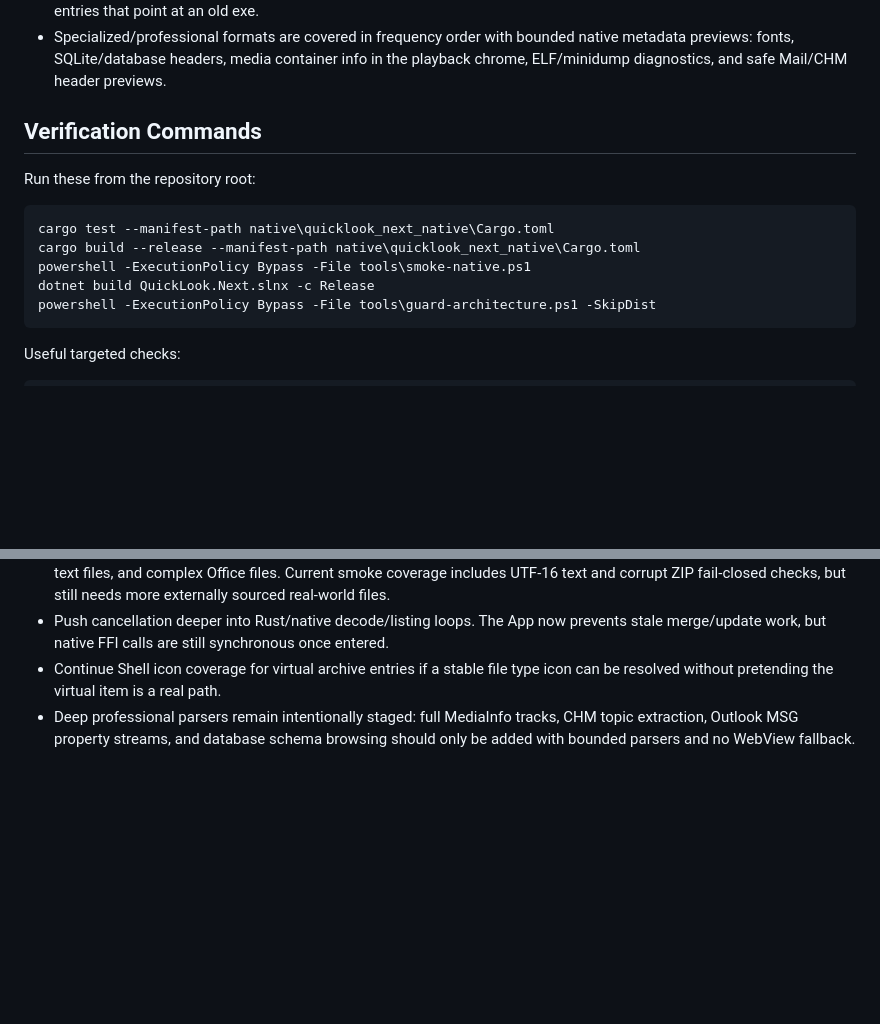
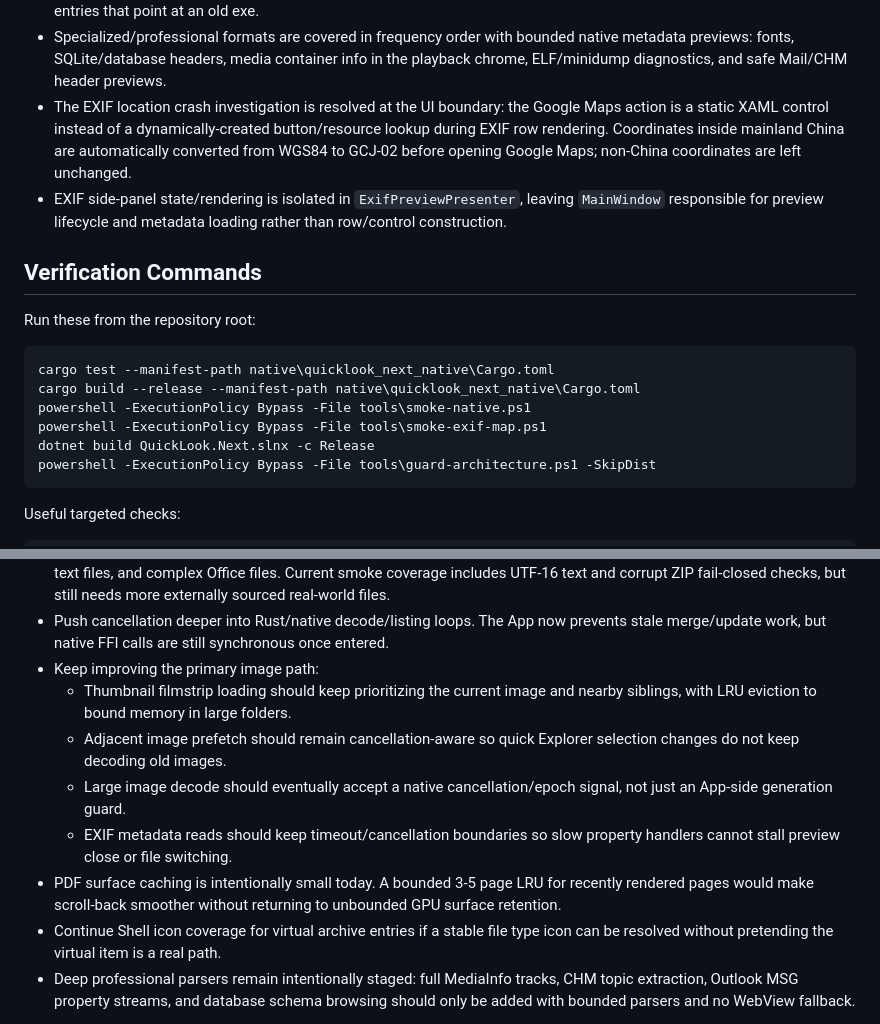
Before and after one commit to SherlockChiang/QuickLook.Next, a Markdown page: docs/review-readiness.md, 2 parts joined by grey strips. GitHub-like rendering; blank space fills up the shorter version.

Commit message:
docs: document EXIF crash fix and image follow-ups

````diff
--- a/docs/review-readiness.md
+++ b/docs/review-readiness.md
@@ -50,6 +50,14 @@ left visible instead of hidden behind vague TODOs.
   native metadata previews: fonts, SQLite/database headers, media container
   info in the playback chrome, ELF/minidump diagnostics, and safe Mail/CHM
   header previews.
+- The EXIF location crash investigation is resolved at the UI boundary: the
+  Google Maps action is a static XAML control instead of a dynamically-created
+  button/resource lookup during EXIF row rendering. Coordinates inside mainland
+  China are automatically converted from WGS84 to GCJ-02 before opening Google
+  Maps; non-China coordinates are left unchanged.
+- EXIF side-panel state/rendering is isolated in `ExifPreviewPresenter`, leaving
+  `MainWindow` responsible for preview lifecycle and metadata loading rather
+  than row/control construction.
 
 ## Verification Commands
 
@@ -59,6 +67,7 @@ Run these from the repository root:
 cargo test --manifest-path native\quicklook_next_native\Cargo.toml
 cargo build --release --manifest-path native\quicklook_next_native\Cargo.toml
 powershell -ExecutionPolicy Bypass -File tools\smoke-native.ps1
+powershell -ExecutionPolicy Bypass -File tools\smoke-exif-map.ps1
 dotnet build QuickLook.Next.slnx -c Release
 powershell -ExecutionPolicy Bypass -File tools\guard-architecture.ps1 -SkipDist
 ```
@@ -95,6 +104,18 @@ The remaining `read_to_end` calls in `preview.rs` should be limited to:
 - Push cancellation deeper into Rust/native decode/listing loops. The App now
   prevents stale merge/update work, but native FFI calls are still synchronous
   once entered.
+- Keep improving the primary image path:
+  - Thumbnail filmstrip loading should keep prioritizing the current image and
+    nearby siblings, with LRU eviction to bound memory in large folders.
+  - Adjacent image prefetch should remain cancellation-aware so quick Explorer
+    selection changes do not keep decoding old images.
+  - Large image decode should eventually accept a native cancellation/epoch
+    signal, not just an App-side generation guard.
+  - EXIF metadata reads should keep timeout/cancellation boundaries so slow
+    property handlers cannot stall preview close or file switching.
+- PDF surface caching is intentionally small today. A bounded 3-5 page LRU for
+  recently rendered pages would make scroll-back smoother without returning to
+  unbounded GPU surface retention.
 - Continue Shell icon coverage for virtual archive entries if a stable file type
   icon can be resolved without pretending the virtual item is a real path.
 - Deep professional parsers remain intentionally staged: full MediaInfo tracks,
````
